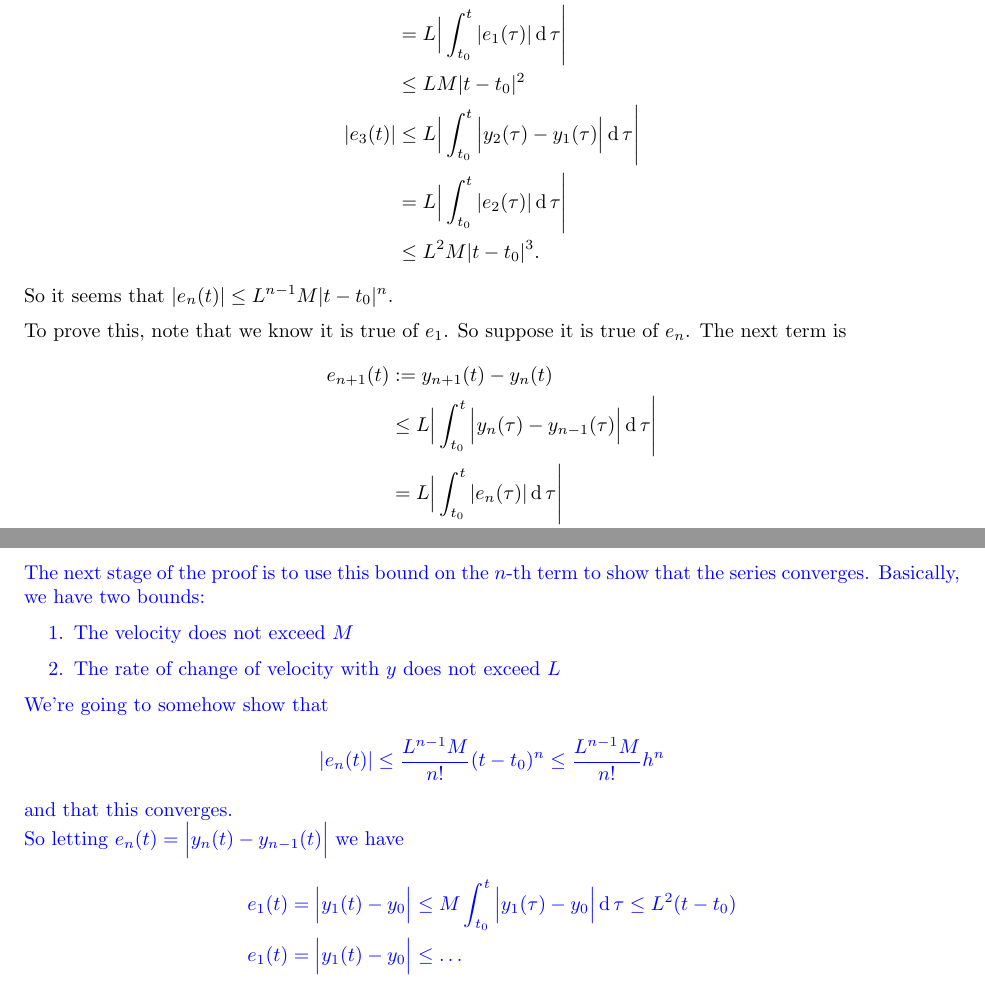
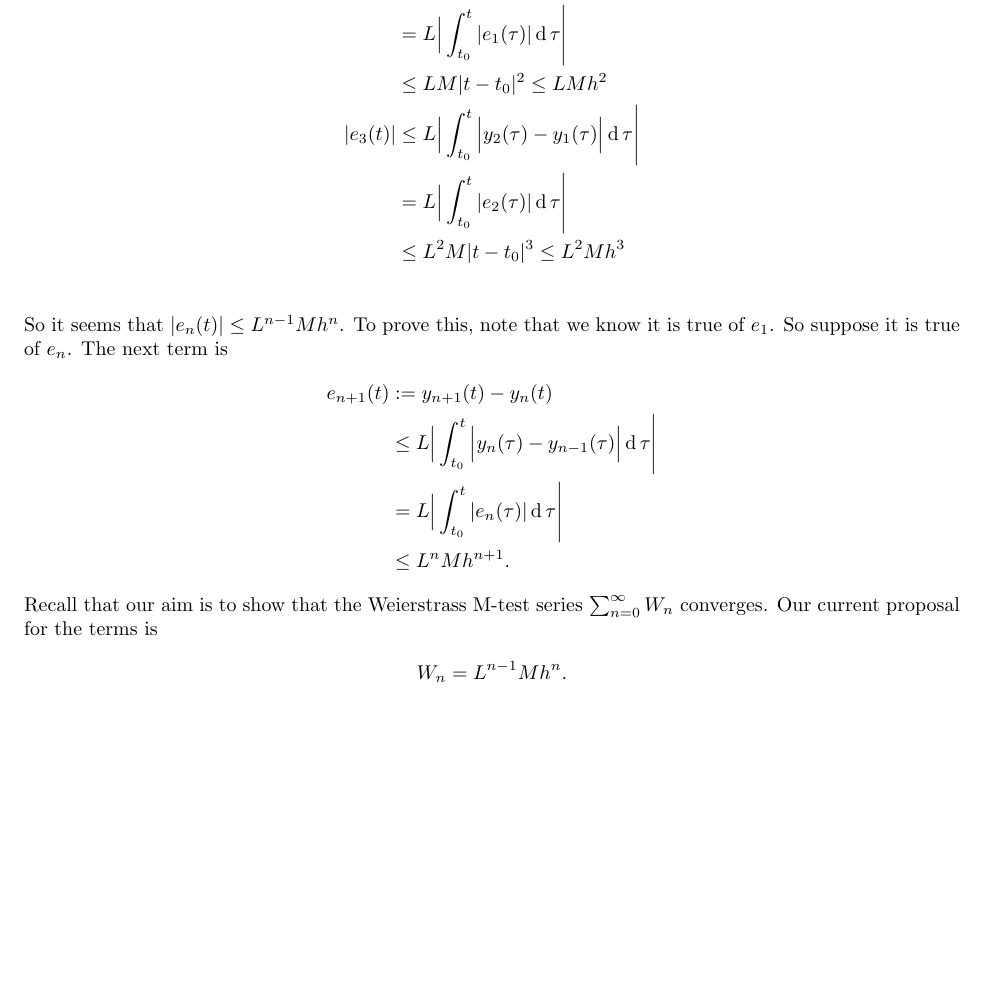
Before and after one commit to dandavison/mathematics, a LaTeX thesis (notes.tex, which reads differential-equations.tex): two parts of pages 110 and 111 of 215 before the commit and part of page 110 of 215 after it, the two joined at a grey line, cut so that both start at the same text, the shorter picture padded with empty space. Compiled offline with pdfLaTeX.

Commit message:
DE Picard prof

```diff
--- a/differential-equations.tex
+++ b/differential-equations.tex
@@ -270,43 +270,25 @@ Recall that the definition of the $e_n$ is
 For the first few terms we have
 \begin{align*}
   |e_1(t)| &    = \int_{t_0}^t v(\tau, y_0) \d\tau\\
-           & \leq M|t - t_0|\\
+           & \leq M|t - t_0| \leq Mh\\
   |e_2(t)| & \leq L\Big|\int_{t_0}^t \Big|y_1(\tau) - y_0(\tau)\Big| \d\tau \Bigg|\\
            &    = L\Big|\int_{t_0}^t |e_1(\tau)| \d\tau \Bigg|\\
-           & \leq LM|t - t_0|^2\\
+           & \leq LM|t - t_0|^2 \leq LMh^2\\
   |e_3(t)| & \leq L\Big|\int_{t_0}^t \Big|y_2(\tau) - y_1(\tau)\Big| \d\tau \Bigg|\\
            &    = L\Big|\int_{t_0}^t |e_2(\tau)| \d\tau \Bigg|\\
-                            & \leq L^2M|t - t_0|^3.
+           & \leq L^2M|t - t_0|^3  \leq L^2Mh^3\\
 \end{align*}
-So it seems that $|e_n(t)| \leq L^{n-1}M|t - t_0|^n$.
-
-To prove this, note that we know it is true of $e_1$. So suppose it is true of
-$e_n$. The next term is
+So it seems that $|e_n(t)| \leq L^{n-1}Mh^n$. To prove this, note that we know
+it is true of $e_1$. So suppose it is true of $e_n$. The next term is
 \begin{align*}
   e_{n+1}(t) &   :=   y_{n+1}(t) - y_n(t)\\
             & \leq L\Big|\int_{t_0}^t \Big|y_n(\tau) - y_{n-1}(\tau)\Big| \d\tau \Bigg|\\
             &= L\Big|\int_{t_0}^t |e_n(\tau)| \d\tau \Bigg|\\
-            & \leq L^nM|t - t_0|^{n+1}.
+            & \leq L^nMh^{n+1}.
+\end{align*}
+Recall that our aim is to show that the Weierstrass M-test series
+$\sum_{n=0}^\infty W_n$ converges. Our current proposal for the terms is
+\begin{align*}
+  W_n = L^{n-1}Mh^n.
 \end{align*}
 
-\newpage
-\blue{
-  The next stage of the proof is to use this bound on the $n$-th term to
-  show that the series converges. Basically, we have two bounds:
-  \begin{enumerate}
-  \item The velocity does not exceed $M$
-  \item The rate of change of velocity with $y$ does not exceed $L$
-  \end{enumerate}
-We're going to somehow show that
-\begin{align*}
-  |e_n(t)| \leq \frac{L^{n-1}M}{n!}(t-t_0)^n \leq \frac{L^{n-1}M}{n!}h^n
-\end{align*}
-and that this converges.
-~\\
-So letting $e_n(t) = \Big|y_n(t) - y_{n-1}(t)\Big|$ we have
-\begin{align*}
-  e_1(t) &= \Big|y_1(t) - y_0\Big| \leq
-            M\int_{t_0}^t\Big|y_1(\tau) - y_0\Big| \d\tau \leq L^2(t - t_0)\\
-  e_1(t) &= \Big|y_1(t) - y_0\Big| \leq \ldots
-\end{align*}
-TODO
```
Also changed, not shown: differential-equations.tex (9 more changed lines).
